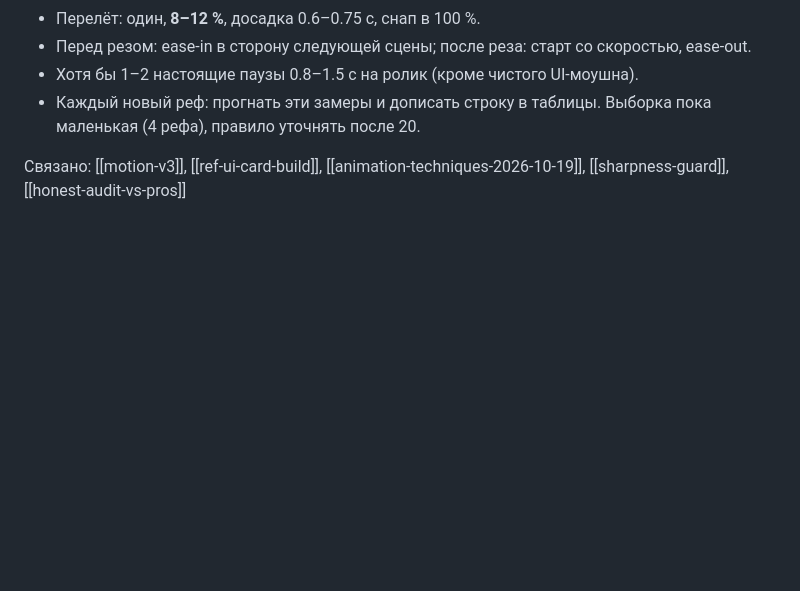
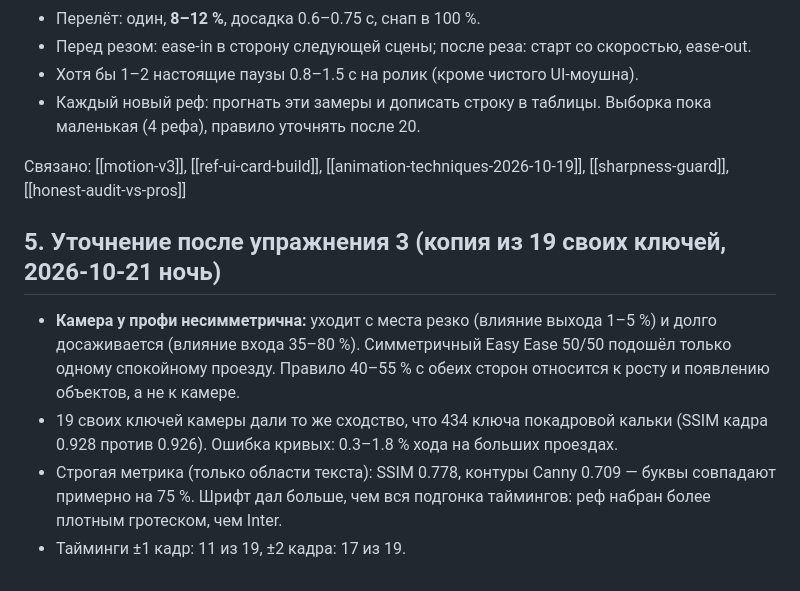
Before and after one commit to Grom1806/sabrmotion-edit-system, a Markdown page: vault/05-research/motion-curves-measured-2026-10-21.md, the part around the change. Drawn GitHub-style; blank space fills up the shorter version.

Commit message:
Curves: camera moves are asymmetric (exercise 3)
Co-Authored-By: Claude Opus 5.5 (1M context) <noreply@anthropic.com>
Claude-Session: https://claude.ai/code/session_01BWsydkcj1TrCGQr3gzt68e

```diff
--- a/vault/05-research/motion-curves-measured-2026-10-21.md
+++ b/vault/05-research/motion-curves-measured-2026-10-21.md
@@ -61,3 +61,9 @@ source: запрос пользователя 2026-10-21 20:41 («научись
 - Каждый новый реф: прогнать эти замеры и дописать строку в таблицы. Выборка пока маленькая (4 рефа), правило уточнять после 20.
 
 Связано: [[motion-v3]], [[ref-ui-card-build]], [[animation-techniques-2026-10-19]], [[sharpness-guard]], [[honest-audit-vs-pros]]
+
+## 5. Уточнение после упражнения 3 (копия из 19 своих ключей, 2026-10-21 ночь)
+- **Камера у профи несимметрична:** уходит с места резко (влияние выхода 1–5 %) и долго досаживается (влияние входа 35–80 %). Симметричный Easy Ease 50/50 подошёл только одному спокойному проезду. Правило 40–55 % с обеих сторон относится к росту и появлению объектов, а не к камере.
+- 19 своих ключей камеры дали то же сходство, что 434 ключа покадровой кальки (SSIM кадра 0.928 против 0.926). Ошибка кривых: 0.3–1.8 % хода на больших проездах.
+- Строгая метрика (только области текста): SSIM 0.778, контуры Canny 0.709 — буквы совпадают примерно на 75 %. Шрифт дал больше, чем вся подгонка таймингов: реф набран более плотным гротеском, чем Inter.
+- Тайминги ±1 кадр: 11 из 19, ±2 кадра: 17 из 19.
```
Also changed, not shown: vault/07-system/motion-v3.md (+1 -1 lines).
